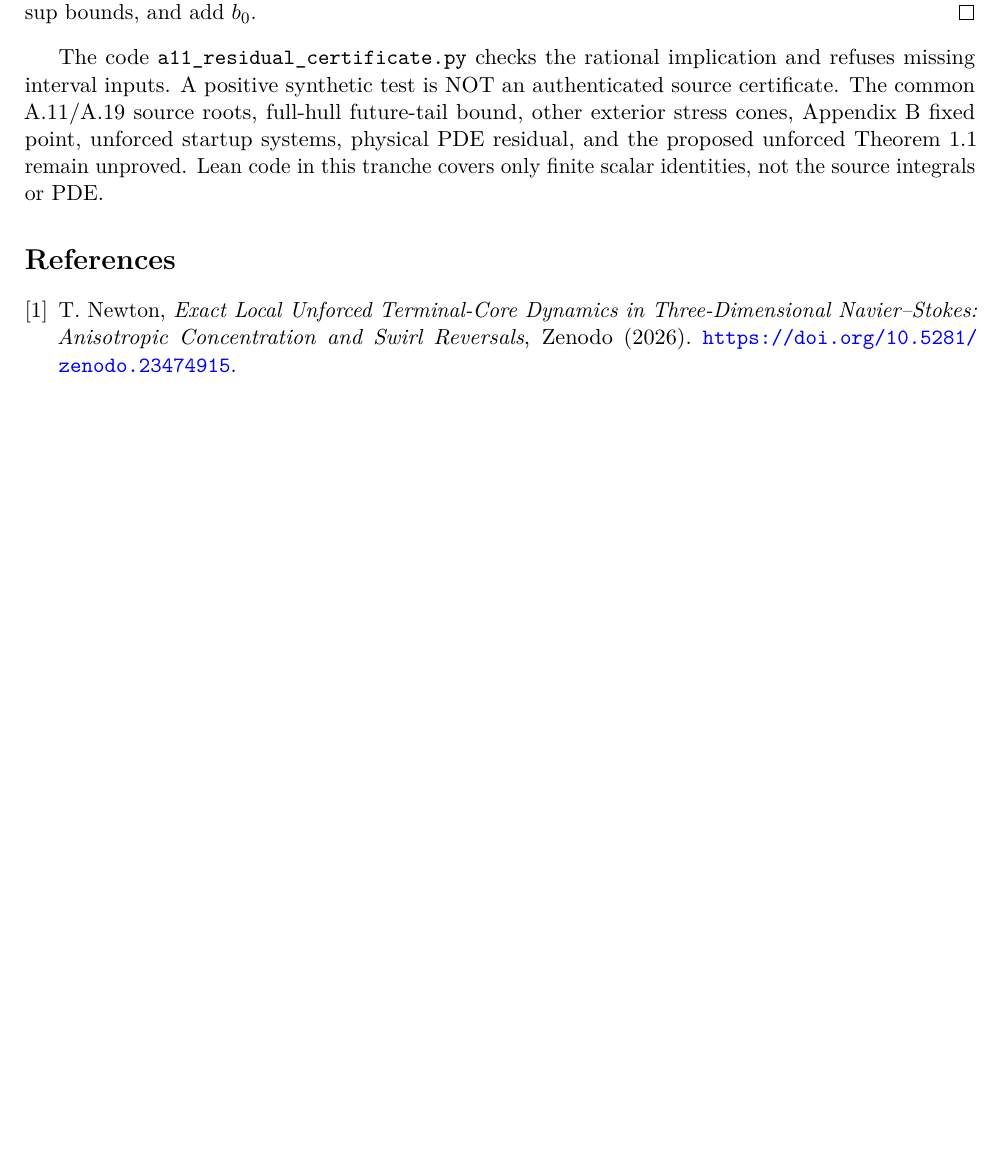
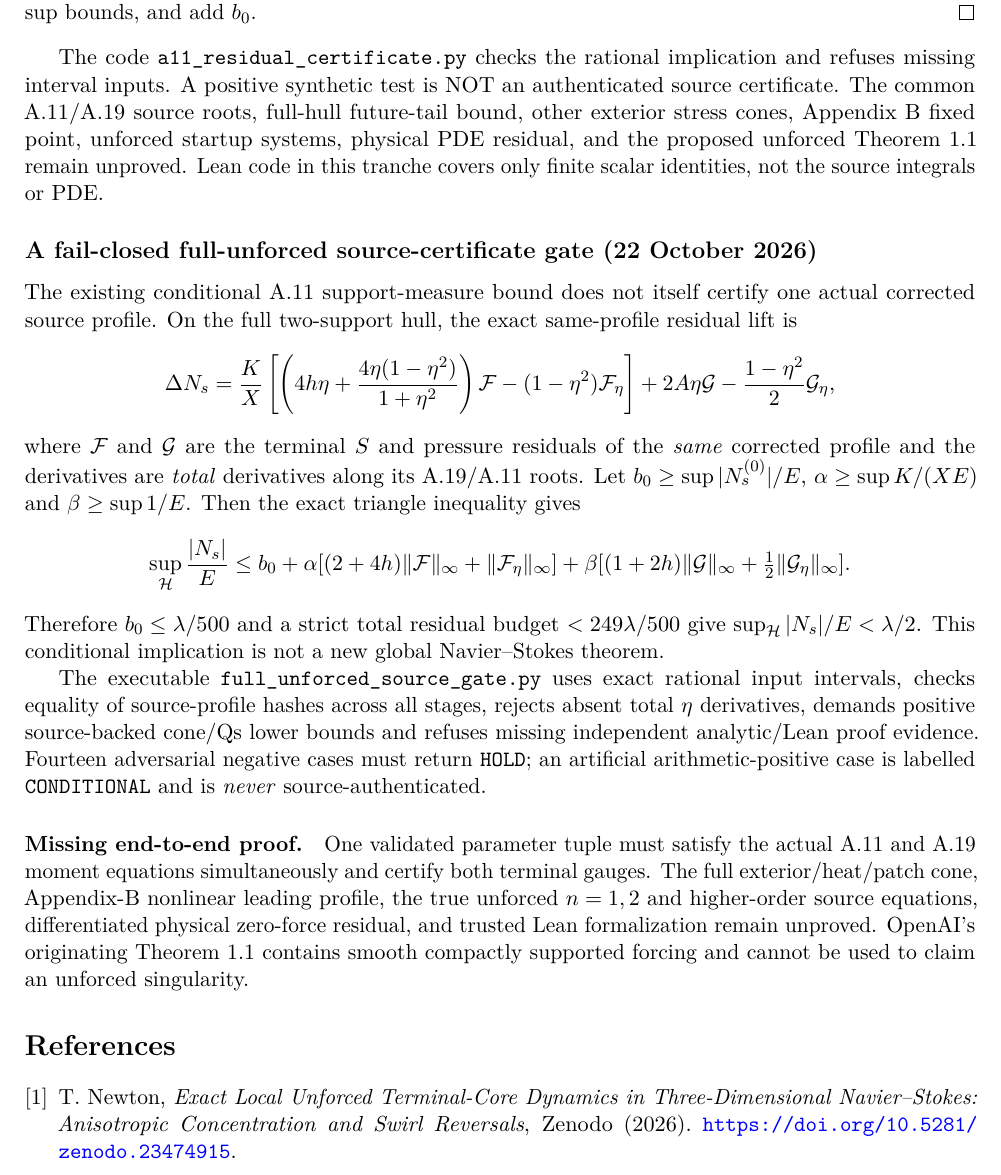
Before and after one commit to tonynewton79-web/unforced-navier-stokes-lean, a LaTeX paper (TerminalCore2026/Terminal_Core_Cumulative_Analytic_Amendment.tex): part of page 91 of 91, cut so that both start at the same text, the shorter picture padded with empty space. Compiled offline with pdfLaTeX.

Commit message:
Include single-profile fail-closed A11 and unforced proof readiness theorem

```diff
--- a/TerminalCore2026/Terminal_Core_Cumulative_Analytic_Amendment.tex
+++ b/TerminalCore2026/Terminal_Core_Cumulative_Analytic_Amendment.tex
@@ -259,6 +259,8 @@ The pointwise weight identity and sharp two-derivative inequality have already b
 
 \input{A11_Terminal_Gauge_Residual_Lift_20261022_Insert.tex}
 
+\input{A11_Full_Unforced_Source_Gate_20261022_Insert.tex}
+
 \begin{thebibliography}{9}
 \bibitem{newton2026}
 T.~Newton, \emph{Exact Local Unforced Terminal-Core Dynamics in Three-Dimensional Navier--Stokes: Anisotropic Concentration and Swirl Reversals}, Zenodo (2026). \url{https://doi.org/10.5281/zenodo.23474915}.
```
